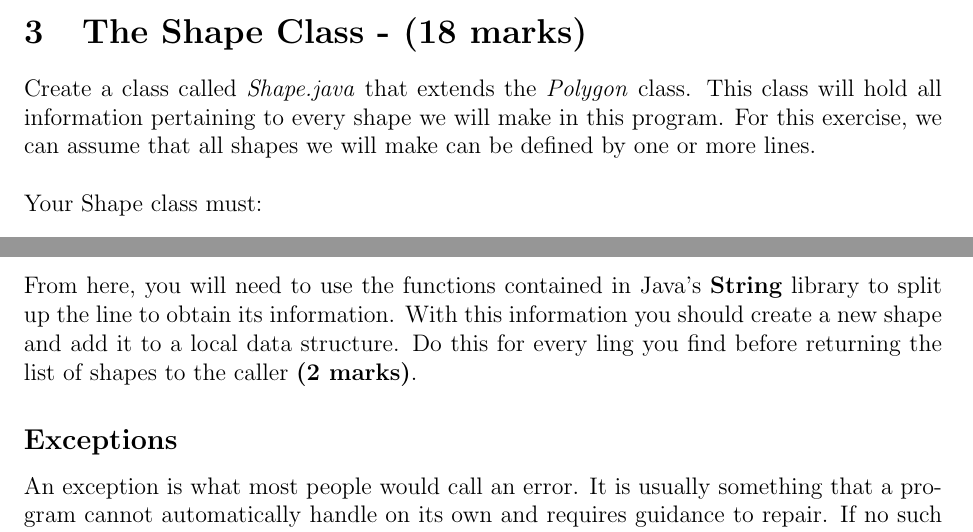
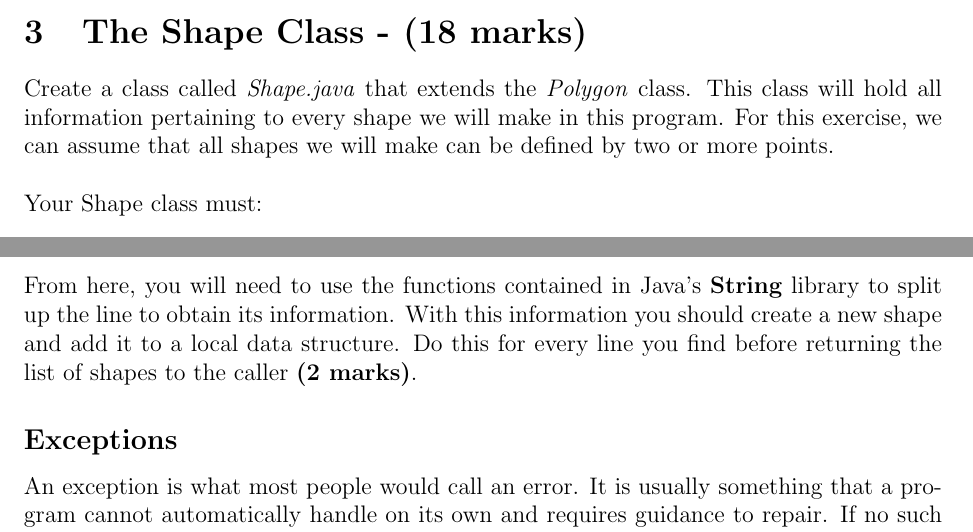
Before and after one commit to williamjreid/Java-Draw, a LaTeX document (Task 3/Task 3.tex): two parts of pages 2 and 3 of 5, joined at a grey line, cut so that both start at the same text. Compiled offline with pdfLaTeX.

Commit message:
Updated task 3 and 3.1, now complete

```diff
--- a/Task 3/Task 3.tex
+++ b/Task 3/Task 3.tex
@@ -43,7 +43,7 @@ For the Open and Save options they must:
 \end{enumerate}
 
 \section{The Shape Class - (18 marks)}
-Create a class called \textit{Shape.java} that extends the \textit{Polygon} class. This class will hold all information pertaining to every shape we will make in this program. For this exercise, we can assume that all shapes we will make can be defined by one or more lines.\\
+Create a class called \textit{Shape.java} that extends the \textit{Polygon} class. This class will hold all information pertaining to every shape we will make in this program. For this exercise, we can assume that all shapes we will make can be defined by two or more points.\\
 \\
 Your Shape class must:
 \begin{itemize}
@@ -83,7 +83,7 @@ Points \textit{(X1, Y1), (X2, Y2)} are required but the remaining points are opt
 
 http://stackoverflow.com/questions/3806062/how-to-open-a-txt-file-and-read-numbers-in-java\\*
 \\
-From here, you will need to use the functions contained in Java's {\bf String} library to split up the line to obtain its information. With this information you should create a new shape and add it to a local data structure. Do this for every ling you find before returning the list of shapes to the caller {\bf (2 marks)}.
+From here, you will need to use the functions contained in Java's {\bf String} library to split up the line to obtain its information. With this information you should create a new shape and add it to a local data structure. Do this for every line you find before returning the list of shapes to the caller {\bf (2 marks)}.
 
 \subsection*{Exceptions}
 An exception is what most people would call an error. It is usually something that a program cannot automatically handle on its own and requires guidance to repair. If no such guidance is available - the program will crash. {\bf Catching} exceptions tells the program that we are able to provide it some guidance when  specific errors occur. The following tutorial may help your understanding:\\
```
Also changed, not shown: Task 3.1/Task 3.1.pdf, Task 3/Task 3.pdf, 1 other file.
